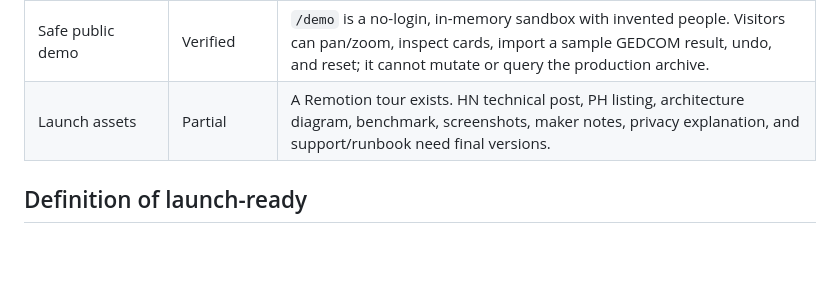
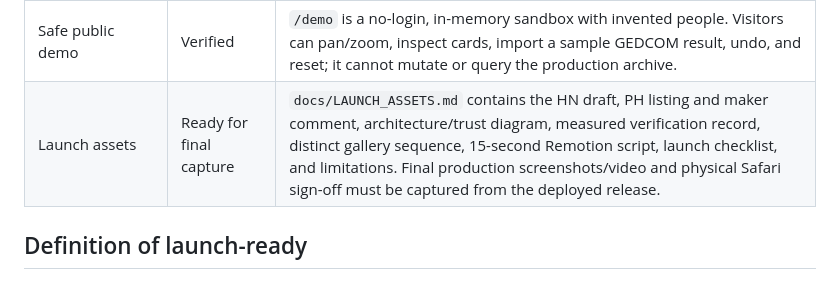
Before and after one commit to tetrisgm/darabiha.com, a Markdown page: docs/LAUNCH_READINESS.md, the part around the change. Drawn GitHub-style; blank space fills up the shorter version.

```diff
--- a/docs/LAUNCH_READINESS.md
+++ b/docs/LAUNCH_READINESS.md
@@ -30,7 +30,7 @@ The launch story is not “another family-tree drawing tool.” The differentiat
 | General onboarding | Missing | Production is one Darabiha archive. There is no create-a-family flow, workspace boundary, invitation journey, or sample-to-own-tree conversion. |
 | Collaboration | Partial | Members, roles, comments, fill-in questions, digest, and mobile UI exist. The contribution flow needs a simpler share/invite prompt and notification preferences. |
 | Safe public demo | Verified | `/demo` is a no-login, in-memory sandbox with invented people. Visitors can pan/zoom, inspect cards, import a sample GEDCOM result, undo, and reset; it cannot mutate or query the production archive. |
-| Launch assets | Partial | A Remotion tour exists. HN technical post, PH listing, architecture diagram, benchmark, screenshots, maker notes, privacy explanation, and support/runbook need final versions. |
+| Launch assets | Ready for final capture | `docs/LAUNCH_ASSETS.md` contains the HN draft, PH listing and maker comment, architecture/trust diagram, measured verification record, distinct gallery sequence, 15-second Remotion script, launch checklist, and limitations. Final production screenshots/video and physical Safari sign-off must be captured from the deployed release. |
 
 ## Definition of launch-ready
 
```
Also changed, not shown: docs/HANDOFF.md (+1 -0 lines), docs/LAUNCH_ASSETS.md (added, +110 -0 lines).
